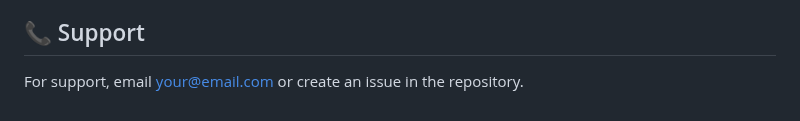
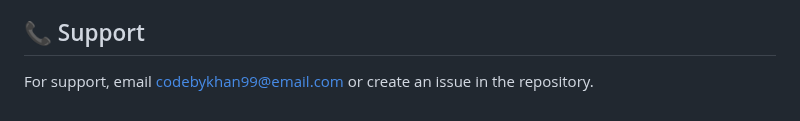
Before and after one commit to jonjicjan/AttackDetection, a Markdown page: README.md, the part around the change. Drawn GitHub-style.

```diff
--- a/README.md
+++ b/README.md
@@ -134,4 +134,4 @@ This project is licensed under the MIT License - see the [LICENSE](LICENSE) file
 
 ## 📞 Support
 
-For support, email your@email.com or create an issue in the repository.
+For support, email codebykhan99@email.com or create an issue in the repository.
```
